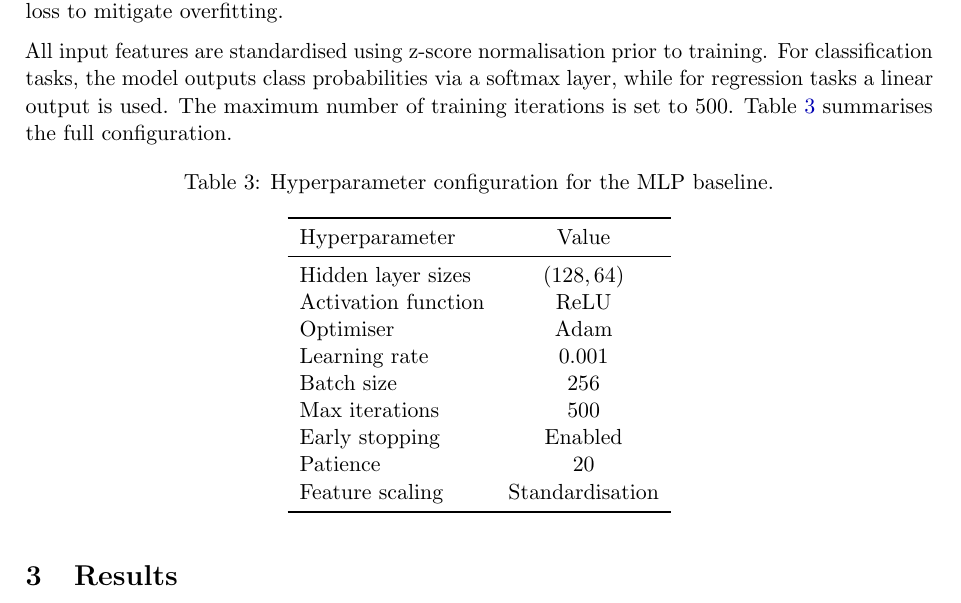
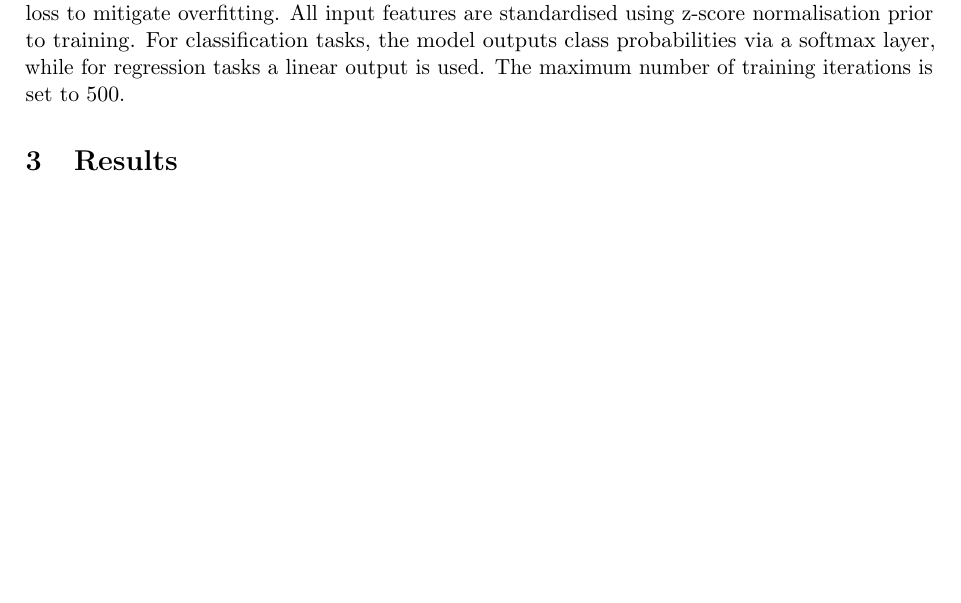
Before and after one commit to RunnZ-03/comp9417, a LaTeX document (report/main.tex, which reads report/sections/02_methodology.tex): part of page 5 of 9, cut so that both start at the same text, the shorter picture padded with empty space. Compiled offline with pdfLaTeX.

Commit message:
update report

```diff
--- a/report/sections/02_methodology.tex
+++ b/report/sections/02_methodology.tex
@@ -137,29 +137,7 @@ a standard architecture for tabular data. We use a two-hidden-layer network with
 $(128, 64)$ and ReLU activations, trained using the Adam optimiser. The learning rate is
 set to $\eta = 0.001$ and a batch size of 256 is used. Early stopping is enabled with patience
 20 based on validation loss to mitigate overfitting.
-
 All input features are standardised using z-score normalisation prior to training.
 For classification tasks, the model outputs class probabilities via a softmax layer,
 while for regression tasks a linear output is used. The maximum number of training
-iterations is set to 500. Table~\ref{tab:mlp-hyperparams} summarises the full configuration.
-
-\begin{table}[H]
-  \centering
-  \caption{Hyperparameter configuration for the MLP baseline.}
-  \label{tab:mlp-hyperparams}
-  \begin{tabular}{lc}
-    \toprule
-    Hyperparameter          & Value \\
-    \midrule
-    Hidden layer sizes      & $(128, 64)$ \\
-    Activation function     & ReLU \\
-    Optimiser               & Adam \\
-    Learning rate           & $0.001$ \\
-    Batch size              & 256 \\
-    Max iterations          & 500 \\
-    Early stopping          & Enabled \\
-    Patience                & 20 \\
-    Feature scaling         & Standardisation \\
-    \bottomrule
-  \end{tabular}
-\end{table}
+iterations is set to 500.
```
Also changed, not shown: report/main.bbl, report/main.pdf, 4 other files.
